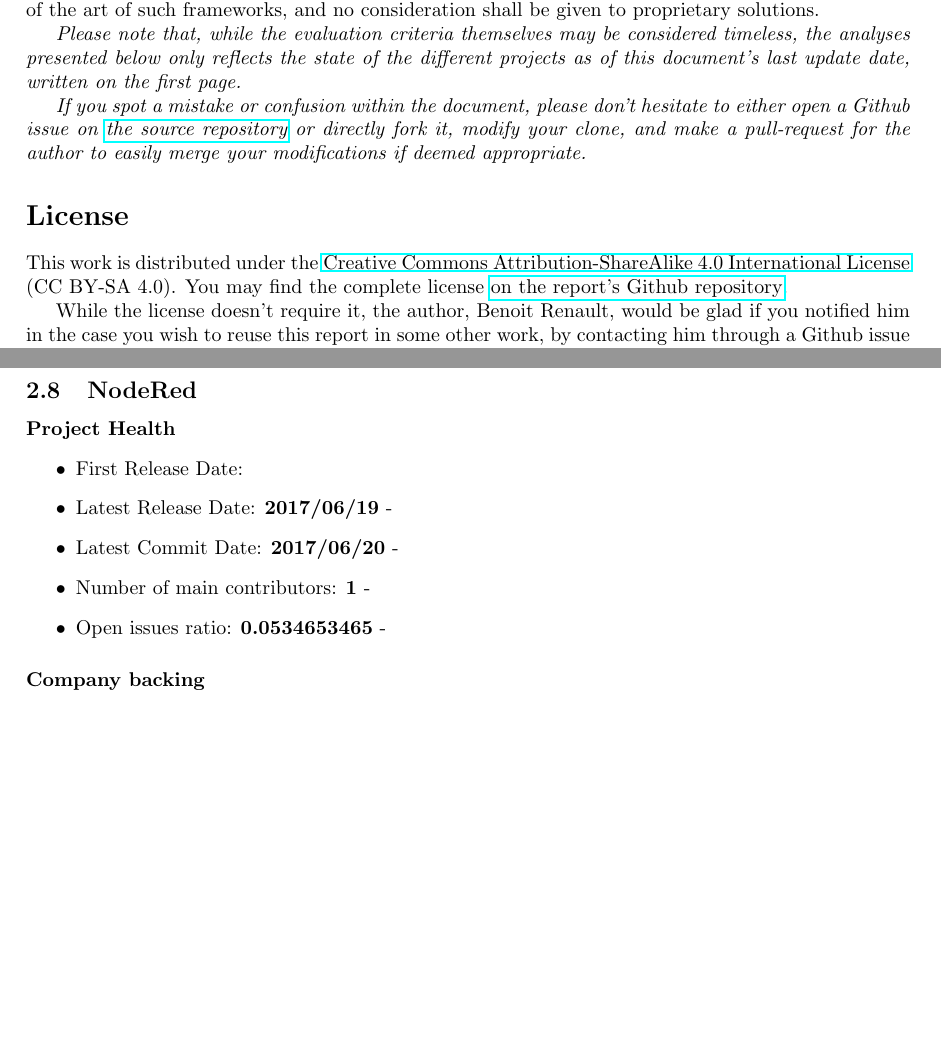
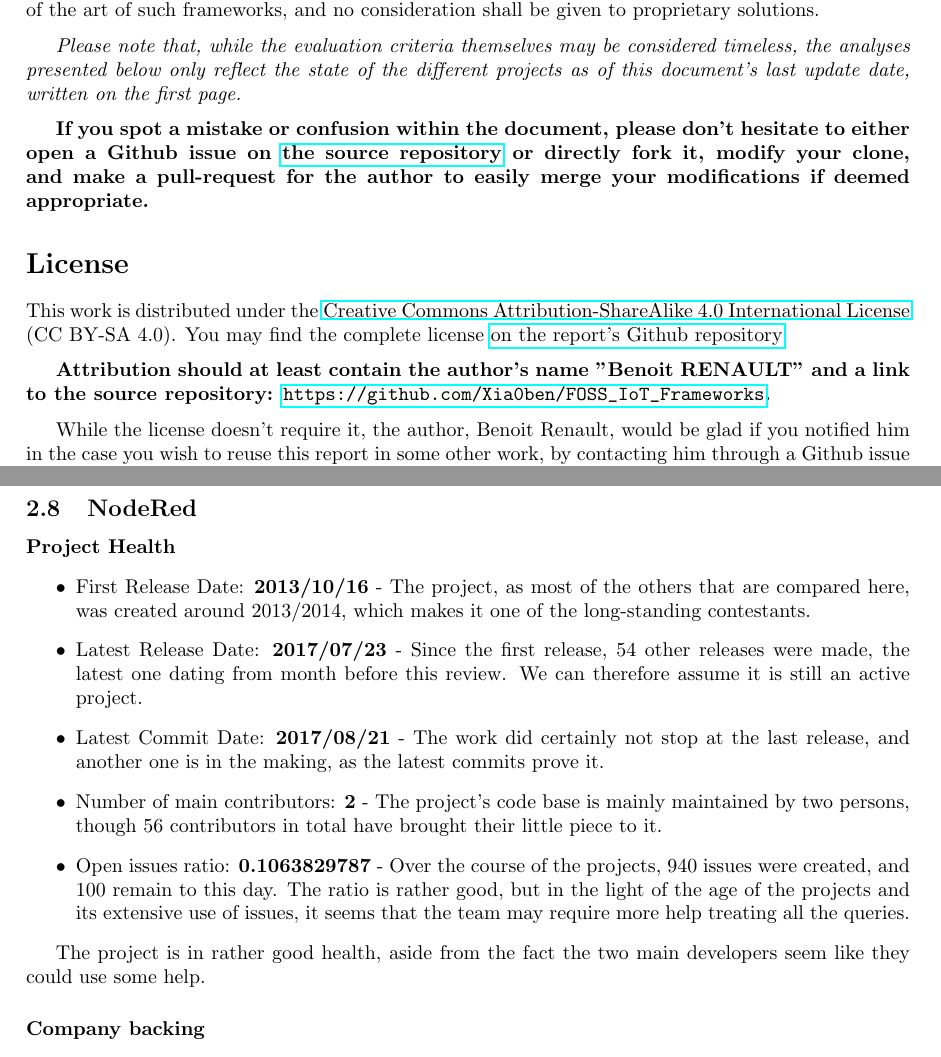
Before and after one commit to Xia0ben/FOSS_IoT_Frameworks, a LaTeX document (FOSS_IoT_Frameworks.tex): two parts of pages 2 and 20 of 23, joined at a grey line, cut so that both start at the same text, the shorter picture padded with empty space. Compiled offline with pdfLaTeX.

Commit message:
Complete intro and start evaluation of NodeRed

```diff
--- a/FOSS_IoT_Frameworks.tex
+++ b/FOSS_IoT_Frameworks.tex
@@ -30,14 +30,24 @@
 
 The context for this document is the need for an IoT middleware platform for building, managing, and integrating connected products for the \href{https://github.com/occiware/occiware-ozwillo}{OCCIware LinkedData Use Case}. As the OCCIware project is FOSS\footnote{Free or Open-Source Software}, the component \textbf{must} be open-source itself. Therefore, what you will find here is a short state of the art of such frameworks, and no consideration shall be given to proprietary solutions.
 
-\emph{Please note that, while the evaluation criteria themselves may be considered timeless, the analyses presented below only reflects the state of the different projects as of this document's last update date, written on the first page.}
+\medskip
 
-\emph{If you spot a mistake or confusion within the document, please don't hesitate to either open a Github issue on \href{https://github.com/Xia0ben/FOSS_IoT_Frameworks}{the source repository} or directly fork it, modify your clone, and make a pull-request for the author to easily merge your modifications if deemed appropriate.}
+\emph{Please note that, while the evaluation criteria themselves may be considered timeless, the analyses presented below only reflect the state of the different projects as of this document's last update date, written on the first page.}
+
+\medskip
+
+\textbf{If you spot a mistake or confusion within the document, please don't hesitate to either open a Github issue on \href{https://github.com/Xia0ben/FOSS_IoT_Frameworks}{the source repository} or directly fork it, modify your clone, and make a pull-request for the author to easily merge your modifications if deemed appropriate.}
 
 \section*{License}
 \addcontentsline{toc}{section}{\protect\numberline{}License}%
 
 This work is distributed under the \href{https://creativecommons.org/licenses/by-sa/4.0/}{Creative Commons Attribution-ShareAlike 4.0 International License} (CC BY-SA 4.0). You may find the complete license \href{https://github.com/Xia0ben/FOSS_IoT_Frameworks/blob/master/LICENSE}{on the report's Github repository}.
+
+\medskip
+
+\textbf{Attribution should at least contain the author's name "Benoit RENAULT" and a link to the source repository: \url{https://github.com/Xia0ben/FOSS_IoT_Frameworks}.}
+
+\medskip
 
 While the license doesn't require it, the author, Benoit Renault, would be glad if you notified him in the case you wish to reuse this report in some other work, by contacting him through a Github issue on this repository.
 
@@ -726,12 +736,14 @@ Kapua has bo support for Arduino/NodeMCU/ESP8266 at all.
 \paragraph{Project Health}
 
 \begin{itemize}
-\item First Release Date:
-\item Latest Release Date: \textbf{2017/06/19} -
-\item Latest Commit Date: \textbf{2017/06/20} -
-\item Number of main contributors: \textbf{1} -
-\item Open issues ratio: \textbf{0.0534653465} -
+\item First Release Date: \textbf{2013/10/16} - The project, as most of the others that are compared here, was created around 2013/2014, which makes it one of the long-standing contestants.
+\item Latest Release Date: \textbf{2017/07/23} - Since the first release, 54 other releases were made, the latest one dating from month before this review. We can therefore assume it is still an active project.
+\item Latest Commit Date: \textbf{2017/08/21} - The work did certainly not stop at the last release, and another one is in the making, as the latest commits prove it.
+\item Number of main contributors: \textbf{2} - The project's code base is mainly maintained by two persons, though 56 contributors in total have brought their little piece to it.
+\item Open issues ratio: \textbf{0.1063829787} - Over the course of the projects, 940 issues were created, and 100 remain to this day. The ratio is rather good, but in the light of the age of the projects and its extensive use of issues, it seems that the team may require more help treating all the queries.
 \end{itemize}
+
+The project is in rather good health, aside from the fact the two main developers seem like they could use some help.
 
 \paragraph{Company backing}
 
```
Also changed, not shown: FOSS_IoT_Frameworks.pdf, FOSS_IoT_Frameworks.tex (4 more changed lines), 1 other file.
